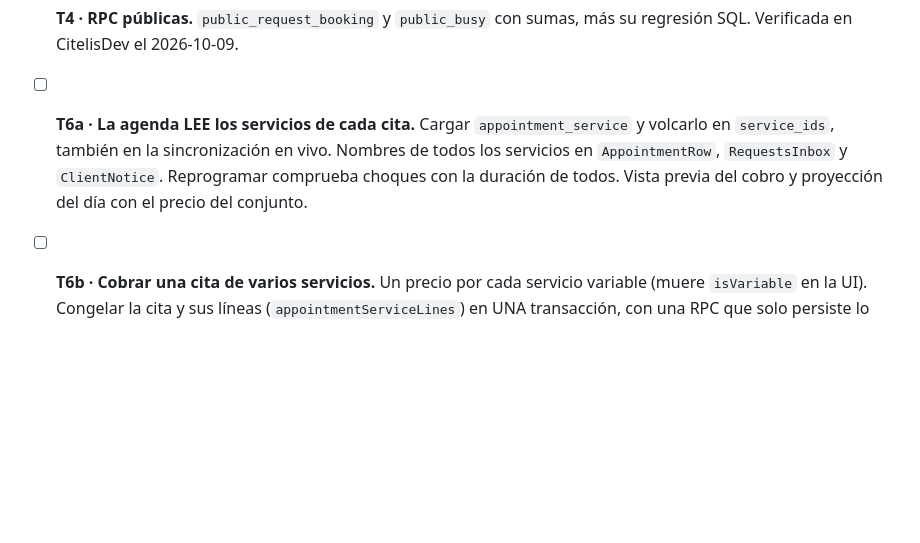
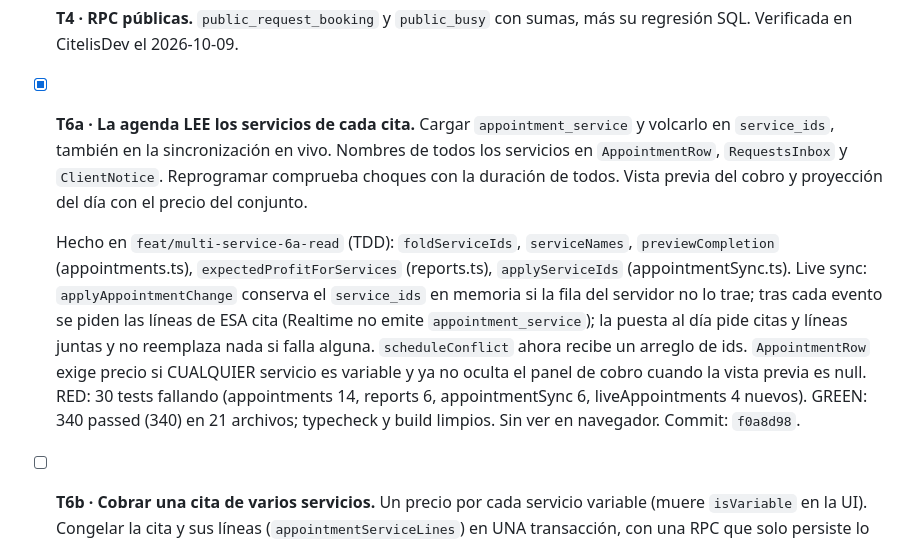
Before and after one commit to daurygg/Citelis, a Markdown page: odd/tasks/multi-service-appointments.md, the part around the change. Rendered like a GitHub page; blank space fills up the shorter version.

Commit message:
docs(odd): T6a hecha

```diff
--- a/odd/tasks/multi-service-appointments.md
+++ b/odd/tasks/multi-service-appointments.md
@@ -153,11 +153,24 @@ mano, no en CI**.
   columnas del reparto congelado. Verificada en CitelisDev el 2026-10-09.
 - [x] **T4 · RPC públicas.** `public_request_booking` y `public_busy` con sumas,
   más su regresión SQL. Verificada en CitelisDev el 2026-10-09.
-- [ ] **T6a · La agenda LEE los servicios de cada cita.** Cargar `appointment_service`
+- [x] **T6a · La agenda LEE los servicios de cada cita.** Cargar `appointment_service`
   y volcarlo en `service_ids`, también en la sincronización en vivo. Nombres de
   todos los servicios en `AppointmentRow`, `RequestsInbox` y `ClientNotice`.
   Reprogramar comprueba choques con la duración de todos. Vista previa del cobro
   y proyección del día con el precio del conjunto.
+
+  Hecho en `feat/multi-service-6a-read` (TDD): `foldServiceIds`, `serviceNames`,
+  `previewCompletion` (appointments.ts), `expectedProfitForServices` (reports.ts),
+  `applyServiceIds` (appointmentSync.ts). Live sync: `applyAppointmentChange`
+  conserva el `service_ids` en memoria si la fila del servidor no lo trae; tras
+  cada evento se piden las líneas de ESA cita (Realtime no emite
+  `appointment_service`); la puesta al día pide citas y líneas juntas y no
+  reemplaza nada si falla alguna. `scheduleConflict` ahora recibe un arreglo de
+  ids. `AppointmentRow` exige precio si CUALQUIER servicio es variable y ya no
+  oculta el panel de cobro cuando la vista previa es null.
+  RED: 30 tests fallando (appointments 14, reports 6, appointmentSync 6,
+  liveAppointments 4 nuevos). GREEN: 340 passed (340) en 21 archivos; typecheck
+  y build limpios. Sin ver en navegador. Commit: `f0a8d98`.
 - [ ] **T6b · Cobrar una cita de varios servicios.** Un precio por cada servicio
   variable (muere `isVariable` en la UI). Congelar la cita y sus líneas
   (`appointmentServiceLines`) en UNA transacción, con una RPC que solo persiste
```
